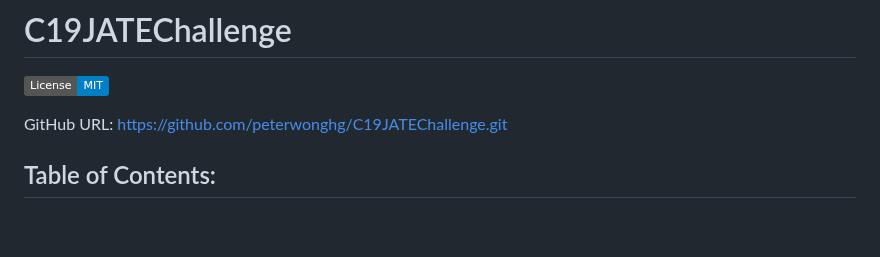
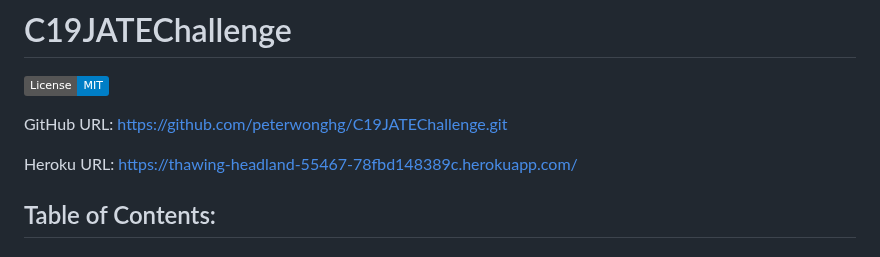
Before and after one commit to peterwonghg/C19JATEChallenge, a Markdown page: README.md, the part around the change. Drawn GitHub-style; badges without logos; blank space fills up the shorter version.

Commit message:
Readme Final

```diff
--- a/README.md
+++ b/README.md
@@ -3,6 +3,8 @@
 ![License](https://img.shields.io/badge/License-MIT-blue.svg)
 
 GitHub URL: https://github.com/peterwonghg/C19JATEChallenge.git
+
+Heroku URL: https://thawing-headland-55467-78fbd148389c.herokuapp.com/
 
 ## Table of Contents:
 ### - [Description](#description)
```
